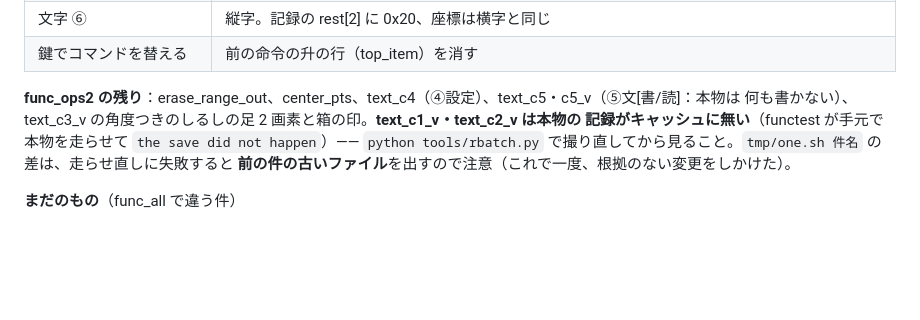
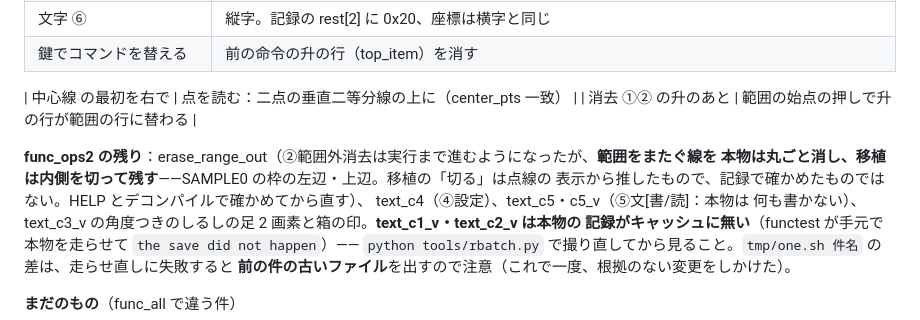
Before and after one commit to yomei-o/jwcad_dos_wasm, a Markdown page: RESUME.md, the part around the change. Drawn GitHub-style; blank space fills up the shorter version.

Commit message:
RESUME: 中心線の二点、消去②範囲外の残り
Co-Authored-By: Claude Opus 5.5 <noreply@anthropic.com>

```diff
--- a/RESUME.md
+++ b/RESUME.md
@@ -95,7 +95,13 @@ python tools/stepcheck.py tools/cases/func_all.txt box_    # 段ごとの画面
 | 文字 ⑥ | 縦字。記録の rest[2] に 0x20、座標は横字と同じ |
 | 鍵でコマンドを替える | 前の命令の升の行（top_item）を消す |
 
-**func_ops2 の残り**：erase_range_out、center_pts、text_c4（④設定）、text_c5・c5_v（⑤文[書/読]：本物は
+| 中心線 の最初を右で | 点を読む：二点の垂直二等分線の上に（center_pts 一致） |
+| 消去 ①② の升のあと | 範囲の始点の押しで升の行が範囲の行に替わる |
+
+**func_ops2 の残り**：erase_range_out（②範囲外消去は実行まで進むようになったが、**範囲をまたぐ線を
+本物は丸ごと消し、移植は内側を切って残す**——SAMPLE0 の枠の左辺・上辺。移植の「切る」は点線の
+表示から推したもので、記録で確かめたものではない。HELP とデコンパイルで確かめてから直す）、
+text_c4（④設定）、text_c5・c5_v（⑤文[書/読]：本物は
 何も書かない）、text_c3_v の角度つきのしるしの足 2 画素と箱の印。**text_c1_v・text_c2_v は本物の
 記録がキャッシュに無い**（functest が手元で本物を走らせて `the save did not happen`）——
 `python tools/rbatch.py` で撮り直してから見ること。`tmp/one.sh 件名` の差は、走らせ直しに失敗すると
```
